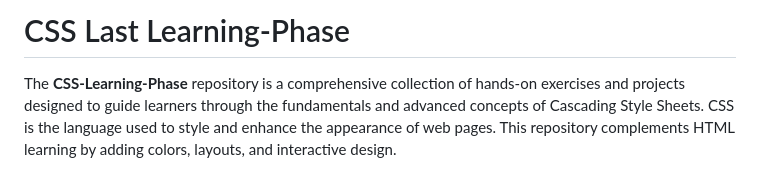
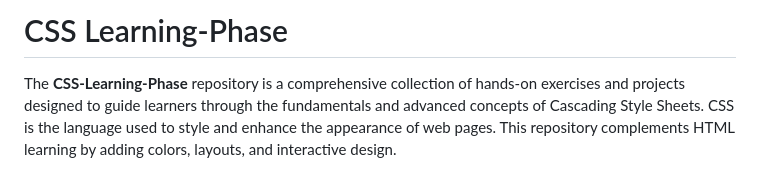
Before and after one commit to Hafiz-Tanzeel-Shamshad/CSS-Learning-Phase, a Markdown page: README.md, the part around the change. Drawn GitHub-style.

```diff
--- a/README.md
+++ b/README.md
@@ -1,4 +1,4 @@
-# CSS Last Learning-Phase
+# CSS Learning-Phase
 
 The **CSS-Learning-Phase** repository is a comprehensive collection of hands-on exercises and projects designed to guide learners through the fundamentals and advanced concepts of Cascading Style Sheets. CSS is the language used to style and enhance the appearance of web pages. This repository complements HTML learning by adding colors, layouts, and interactive design.
 
```
